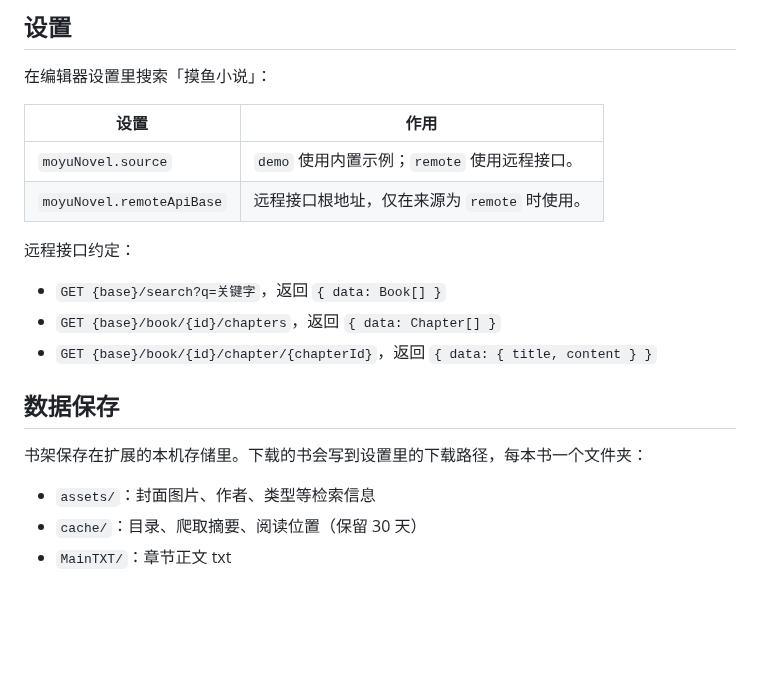
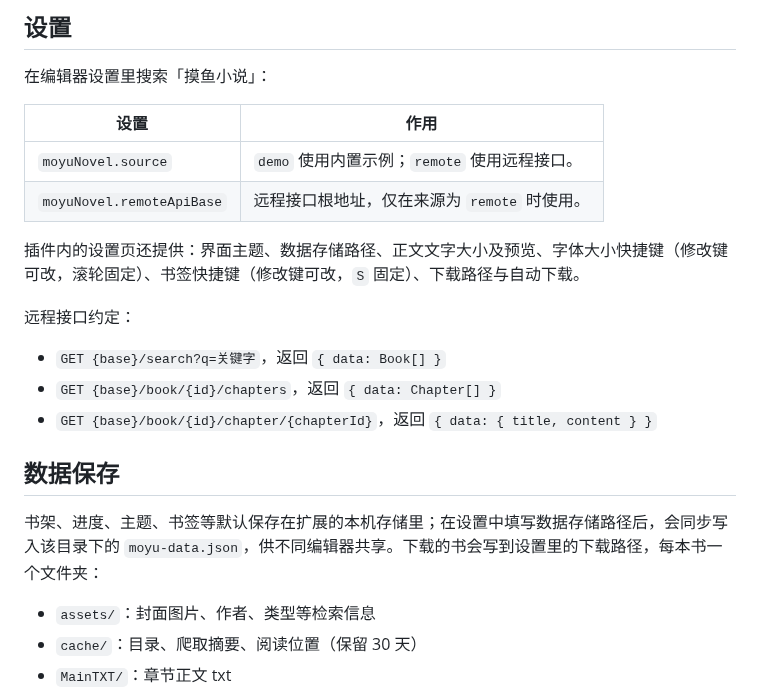
Before and after one commit to torisu-kirame/VSCode-moyu-js, a Markdown page: README.md, the part around one of its changes. GitHub-like rendering; blank space fills up the shorter version.

```diff
--- a/README.md
+++ b/README.md
@@ -34,6 +59,8 @@
 | `moyuNovel.source` | `demo` 使用内置示例；`remote` 使用远程接口。 |
 | `moyuNovel.remoteApiBase` | 远程接口根地址，仅在来源为 `remote` 时使用。 |
 
+插件内的设置页还提供：界面主题、数据存储路径、正文文字大小及预览、字体大小快捷键（修改键可改，滚轮固定）、书签快捷键（修改键可改，`S` 固定）、下载路径与自动下载。
+
 远程接口约定：
 
 - `GET {base}/search?q=关键字`，返回 `{ data: Book[] }`
@@ -42,7 +69,7 @@
 
 ## 数据保存
 
-书架保存在扩展的本机存储里。下载的书会写到设置里的下载路径，每本书一个文件夹：
+书架、进度、主题、书签等默认保存在扩展的本机存储里；在设置中填写数据存储路径后，会同步写入该目录下的 `moyu-data.json`，供不同编辑器共享。下载的书会写到设置里的下载路径，每本书一个文件夹：
 
 - `assets/`：封面图片、作者、类型等检索信息
 - `cache/`：目录、爬取摘要、阅读位置（保留 30 天）
```
Also changed, not shown: other parts of README.md (+27 -2 lines), media/screenshots/detail.png (added), media/screenshots/reader.png (added), media/screenshots/search.png (added), media/screenshots/settings.png (added), media/screenshots/shelf.png (added), 2 other files.
